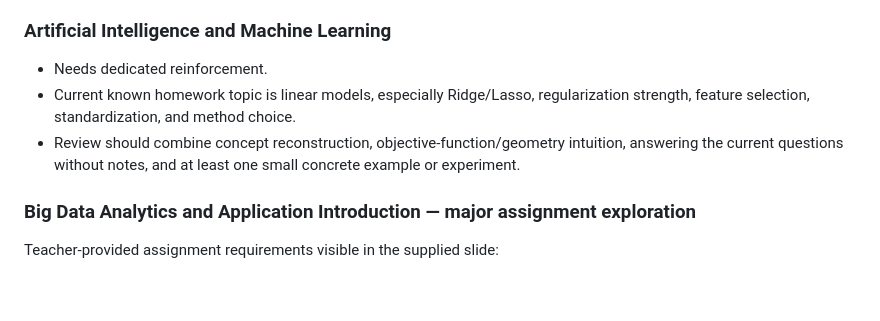
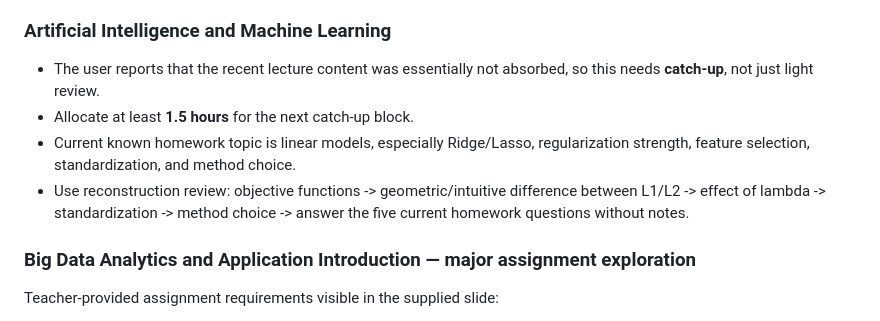
Before and after one commit to fengye918/super-productivity-planner, a Markdown page: ACTIVE_CONTEXT.md, the part around the change. Rendered like a GitHub page; blank space fills up the shorter version.

Commit message:
docs: raise AI/ML catch-up priority

```diff
--- a/ACTIVE_CONTEXT.md
+++ b/ACTIVE_CONTEXT.md
@@ -25,9 +25,10 @@ This file records current short-horizon priorities. It is context for planning,
 - Until exact PPT content is synced, do not invent chapter-specific review topics.
 
 ### Artificial Intelligence and Machine Learning
-- Needs dedicated reinforcement.
+- The user reports that the recent lecture content was essentially not absorbed, so this needs **catch-up**, not just light review.
+- Allocate at least **1.5 hours** for the next catch-up block.
 - Current known homework topic is linear models, especially Ridge/Lasso, regularization strength, feature selection, standardization, and method choice.
-- Review should combine concept reconstruction, objective-function/geometry intuition, answering the current questions without notes, and at least one small concrete example or experiment.
+- Use reconstruction review: objective functions -> geometric/intuitive difference between L1/L2 -> effect of lambda -> standardization -> method choice -> answer the five current homework questions without notes.
 
 ### Big Data Analytics and Application Introduction — major assignment exploration
 Teacher-provided assignment requirements visible in the supplied slide:
```
